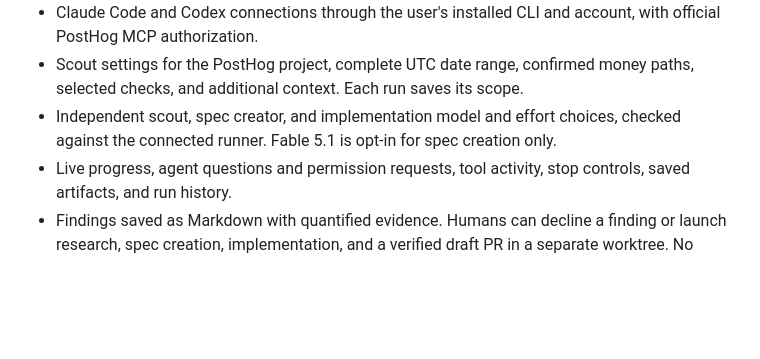
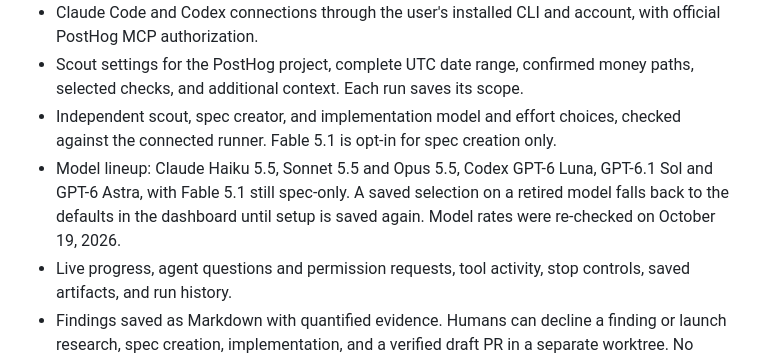
Before and after one commit to VXNCXNX/Rusubon, a Markdown page: CHANGELOG.md, the part around the change. GitHub-like rendering; blank space fills up the shorter version.

Commit message:
docs(changelog): note the model lineup refresh

```diff
--- a/CHANGELOG.md
+++ b/CHANGELOG.md
@@ -18,6 +18,10 @@ has been published yet.
   money paths, selected checks, and additional context. Each run saves its scope.
 - Independent scout, spec creator, and implementation model and effort choices,
   checked against the connected runner. Fable 5.1 is opt-in for spec creation only.
+- Model lineup: Claude Haiku 5.5, Sonnet 5.5 and Opus 5.5, Codex GPT-6 Luna,
+  GPT-6.1 Sol and GPT-6 Astra, with Fable 5.1 still spec-only. A saved selection
+  on a retired model falls back to the defaults in the dashboard until setup is
+  saved again. Model rates were re-checked on October 19, 2026.
 - Live progress, agent questions and permission requests, tool activity, stop
   controls, saved artifacts, and run history.
 - Findings saved as Markdown with quantified evidence. Humans can decline a
```
